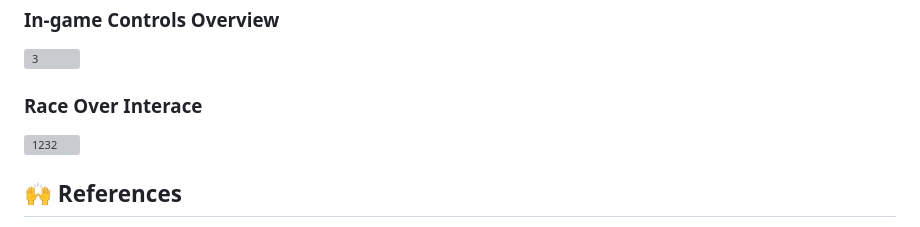
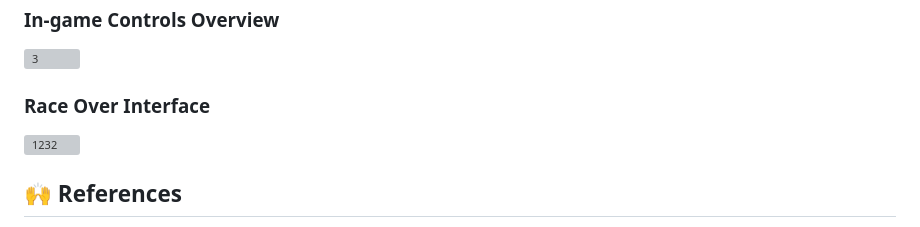
Before and after one commit to grad-ler/unity_drone_game_prototype, a Markdown page: README.md, the part around the change. Drawn GitHub-style; grey boxes are pictures that could not be loaded.

```diff
--- a/README.md
+++ b/README.md
@@ -54,7 +54,7 @@
 ![Drone_Racer_Main_Menu_13](https://github.com/user-attachments/assets/60f3fc48-2831-424d-9e57-13a2e2143cfc)
 ### In-game Controls Overview
 ![3](https://github.com/user-attachments/assets/9570e911-eac9-414b-b48c-54eff9240258)
-### Race Over Interace
+### Race Over Interface
 ![1232](https://github.com/user-attachments/assets/63c51b0c-f517-4871-8e73-0f3f7563dc1a)
 ## 🙌 References
 - Unity Drone Controller Tutorial by Indie-Pixel - https://youtu.be/vUyAev7YAV8?list=PL5V9qxkY_RnLyWVtxIbWY0ihiyOaAYoRr
```
